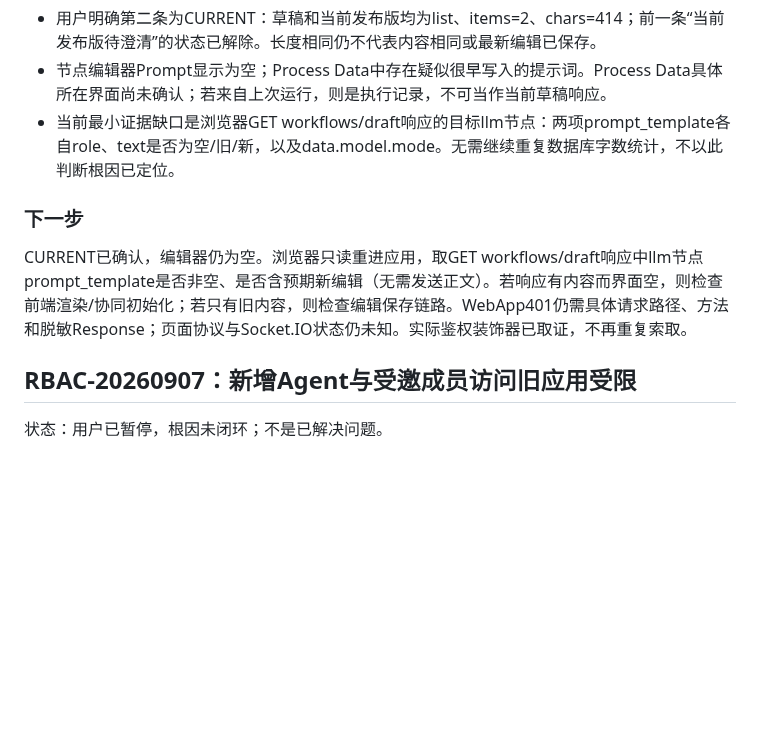
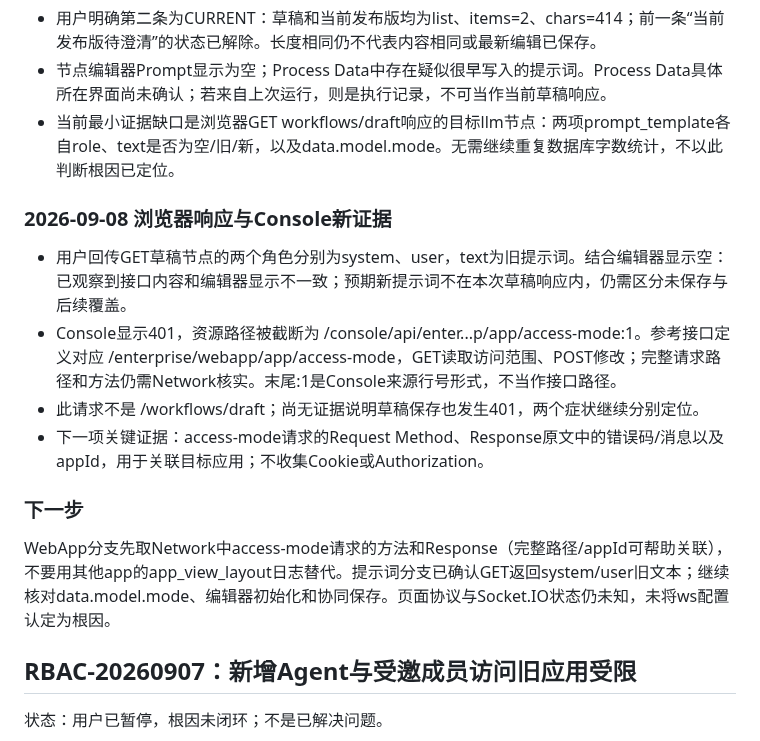
Before and after one commit to yemmmm/learning-materials, a Markdown page: detrick/issues.md, the part around the change. GitHub-like rendering; blank space fills up the shorter version.

Commit message:
detrick: trace WebApp 401 to access-mode request

```diff
--- a/detrick/issues.md
+++ b/detrick/issues.md
@@ -37,9 +37,16 @@
 - 节点编辑器Prompt显示为空；Process Data中存在疑似很早写入的提示词。Process Data具体所在界面尚未确认；若来自上次运行，则是执行记录，不可当作当前草稿响应。
 - 当前最小证据缺口是浏览器GET workflows/draft响应的目标llm节点：两项prompt_template各自role、text是否为空/旧/新，以及data.model.mode。无需继续重复数据库字数统计，不以此判断根因已定位。
 
+### 2026-09-08 浏览器响应与Console新证据
+
+- 用户回传GET草稿节点的两个角色分别为system、user，text为旧提示词。结合编辑器显示空：已观察到接口内容和编辑器显示不一致；预期新提示词不在本次草稿响应内，仍需区分未保存与后续覆盖。
+- Console显示401，资源路径被截断为 /console/api/enter...p/app/access-mode:1。参考接口定义对应 /enterprise/webapp/app/access-mode，GET读取访问范围、POST修改；完整请求路径和方法仍需Network核实。末尾:1是Console来源行号形式，不当作接口路径。
+- 此请求不是 /workflows/draft；尚无证据说明草稿保存也发生401，两个症状继续分别定位。
+- 下一项关键证据：access-mode请求的Request Method、Response原文中的错误码/消息以及appId，用于关联目标应用；不收集Cookie或Authorization。
+
 ### 下一步
 
-CURRENT已确认，编辑器仍为空。浏览器只读重进应用，取GET workflows/draft响应中llm节点prompt_template是否非空、是否含预期新编辑（无需发送正文）。若响应有内容而界面空，则检查前端渲染/协同初始化；若只有旧内容，则检查编辑保存链路。WebApp401仍需具体请求路径、方法和脱敏Response；页面协议与Socket.IO状态仍未知。实际鉴权装饰器已取证，不再重复索取。
+WebApp分支先取Network中access-mode请求的方法和Response（完整路径/appId可帮助关联），不要用其他app的app_view_layout日志替代。提示词分支已确认GET返回system/user旧文本；继续核对data.model.mode、编辑器初始化和协同保存。页面协议与Socket.IO状态仍未知，未将ws配置认定为根因。
 
 ## RBAC-20260907：新增Agent与受邀成员访问旧应用受限
 
```
